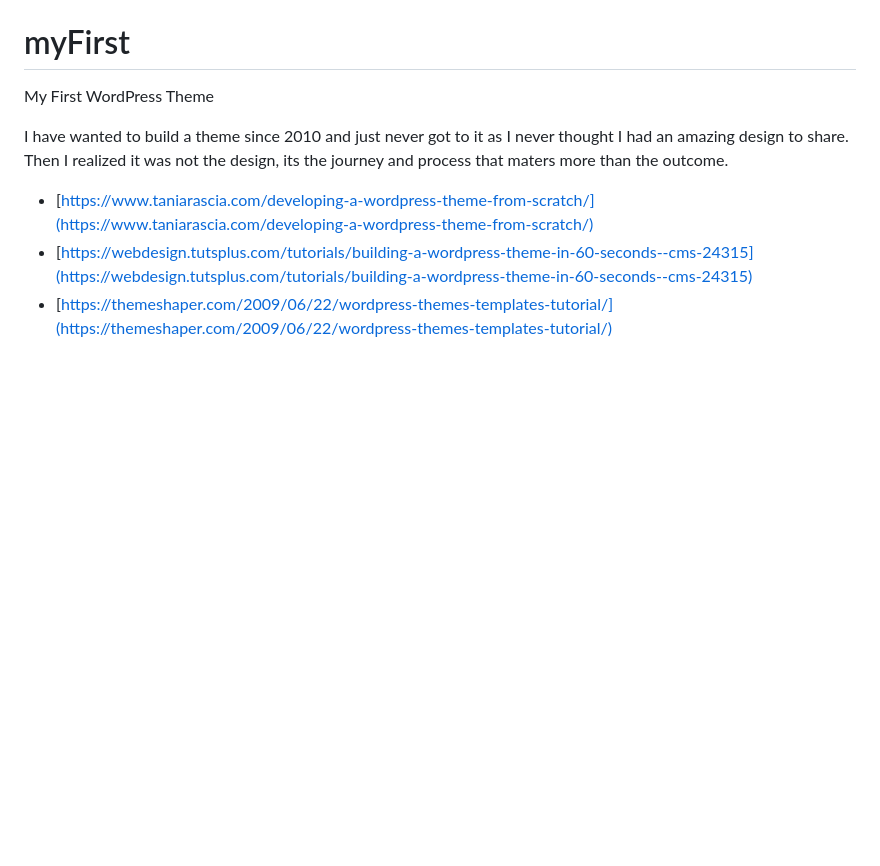
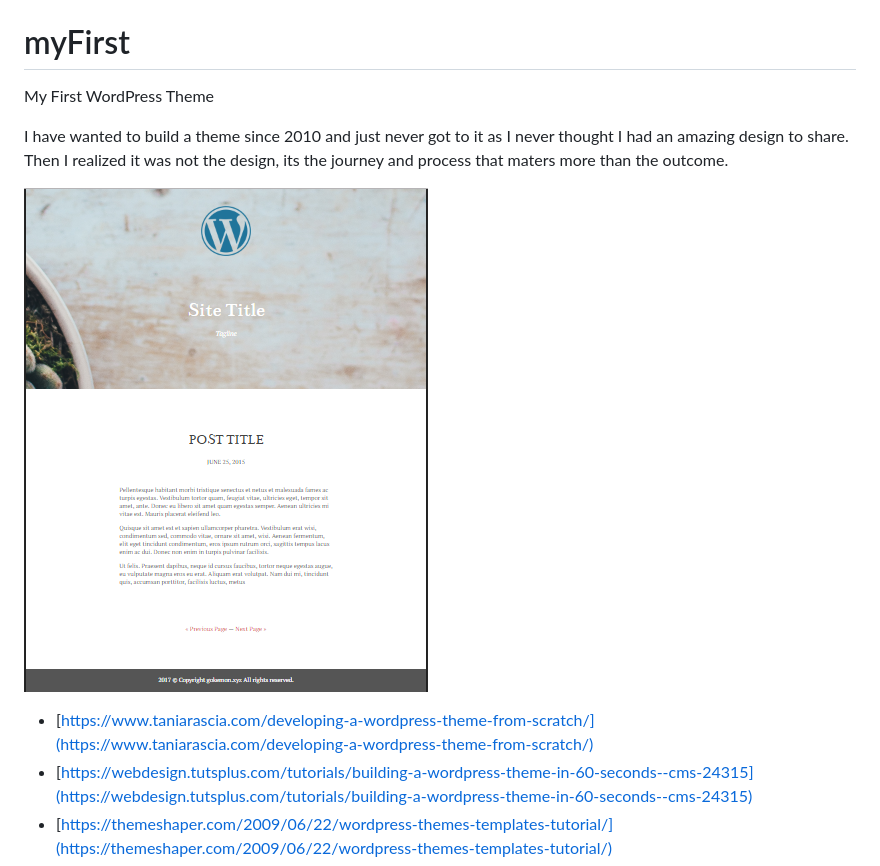
Before and after one commit to gokemon/myFirst, a Markdown page: README.md, the part around the change. GitHub-like rendering; pictures changed too: images/site-image.png (added); blank space fills up the shorter version.

Commit message:
myFirst, first pass at settign stuff up

```diff
--- a/README.md
+++ b/README.md
@@ -2,6 +2,8 @@
 My First WordPress Theme
 
 I have wanted to build a theme since 2010 and just never got to it as I never thought I had an amazing design to share. Then I realized it was not the design, its the journey and process that maters more than the outcome.
+
+![](https://github.com/gokemon/myFirst/blob/master/images/site-image.png)
 
 - [https://www.taniarascia.com/developing-a-wordpress-theme-from-scratch/](https://www.taniarascia.com/developing-a-wordpress-theme-from-scratch/)
 - [https://webdesign.tutsplus.com/tutorials/building-a-wordpress-theme-in-60-seconds--cms-24315](https://webdesign.tutsplus.com/tutorials/building-a-wordpress-theme-in-60-seconds--cms-24315)
```
Also changed, not shown: 1 other file.
